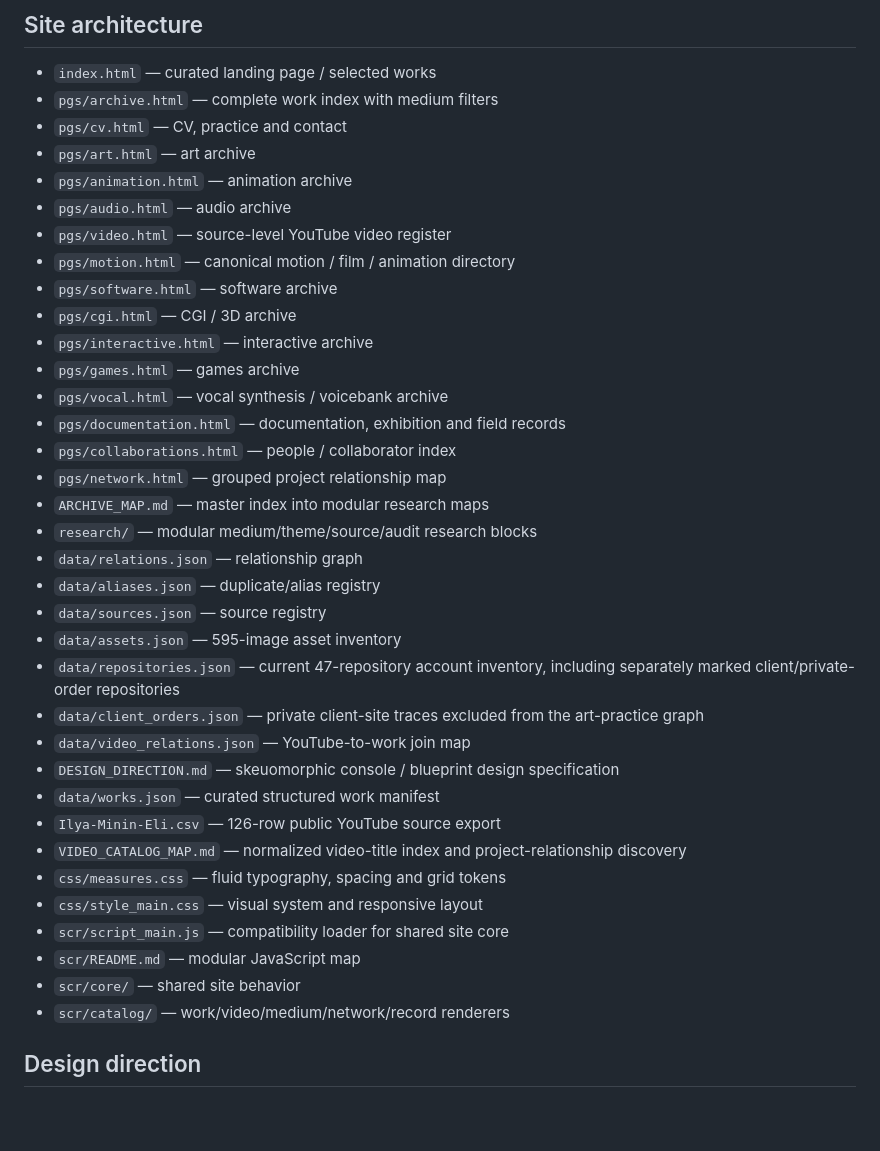
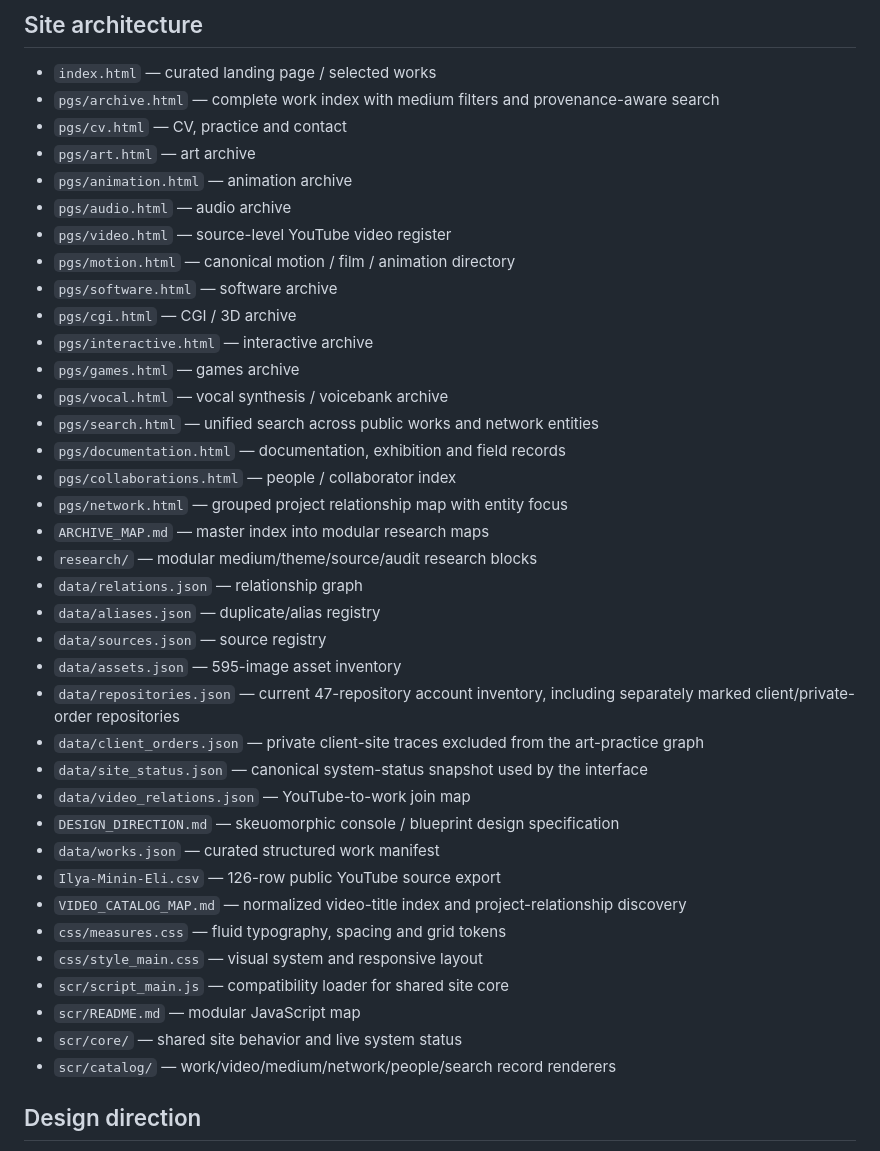
Before and after one commit to ilyaminineli/eli_lab-archive, a Markdown page: README.md, the part around the change. Drawn GitHub-style; blank space fills up the shorter version.

Commit message:
Update archive architecture for unified search and status system

```diff
--- a/README.md
+++ b/README.md
@@ -5,7 +5,7 @@ Personal digital archive for multidisciplinary work by eli_lab.
 ## Site architecture
 
 - `index.html` — curated landing page / selected works
-- `pgs/archive.html` — complete work index with medium filters
+- `pgs/archive.html` — complete work index with medium filters and provenance-aware search
 - `pgs/cv.html` — CV, practice and contact
 - `pgs/art.html` — art archive
 - `pgs/animation.html` — animation archive
@@ -17,9 +17,10 @@ Personal digital archive for multidisciplinary work by eli_lab.
 - `pgs/interactive.html` — interactive archive
 - `pgs/games.html` — games archive
 - `pgs/vocal.html` — vocal synthesis / voicebank archive
+- `pgs/search.html` — unified search across public works and network entities
 - `pgs/documentation.html` — documentation, exhibition and field records
 - `pgs/collaborations.html` — people / collaborator index
-- `pgs/network.html` — grouped project relationship map
+- `pgs/network.html` — grouped project relationship map with entity focus
 - `ARCHIVE_MAP.md` — master index into modular research maps
 - `research/` — modular medium/theme/source/audit research blocks
 - `data/relations.json` — relationship graph
@@ -28,6 +29,7 @@ Personal digital archive for multidisciplinary work by eli_lab.
 - `data/assets.json` — 595-image asset inventory
 - `data/repositories.json` — current 47-repository account inventory, including separately marked client/private-order repositories
 - `data/client_orders.json` — private client-site traces excluded from the art-practice graph
+- `data/site_status.json` — canonical system-status snapshot used by the interface
 - `data/video_relations.json` — YouTube-to-work join map
 - `DESIGN_DIRECTION.md` — skeuomorphic console / blueprint design specification
 - `data/works.json` — curated structured work manifest
@@ -37,8 +39,8 @@ Personal digital archive for multidisciplinary work by eli_lab.
 - `css/style_main.css` — visual system and responsive layout
 - `scr/script_main.js` — compatibility loader for shared site core
 - `scr/README.md` — modular JavaScript map
-- `scr/core/` — shared site behavior
-- `scr/catalog/` — work/video/medium/network/record renderers
+- `scr/core/` — shared site behavior and live system status
+- `scr/catalog/` — work/video/medium/network/people/search record renderers
 
 ## Design direction
 
```
